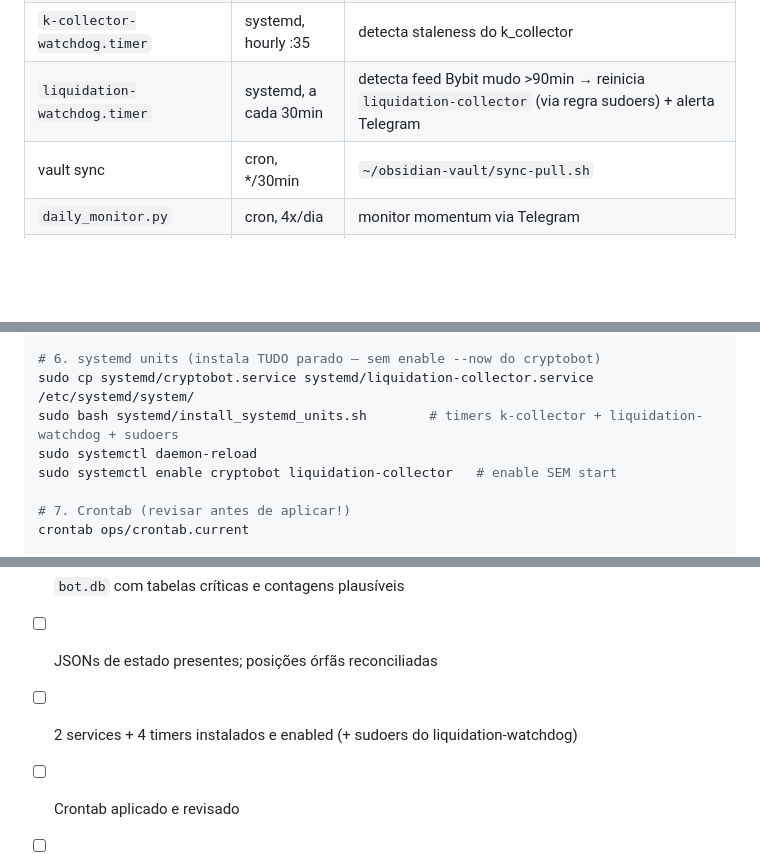
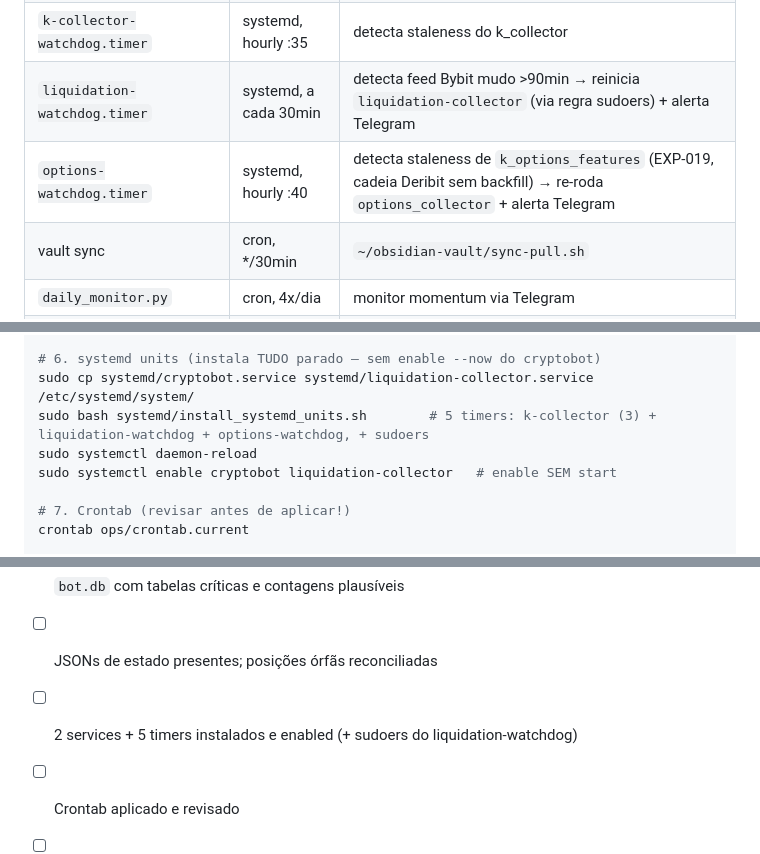
Before and after one commit to g-Ac/crypto_ai_bot, a Markdown page: docs/DISASTER_RECOVERY.md, 3 parts joined by grey strips. Drawn GitHub-style; blank space fills up the shorter version.

Commit message:
docs: correcoes da revisao adversarial do lote
- DISASTER_RECOVERY: options-watchdog entrou na tabela de timers, comentario
  do passo de install e checklist agora dizem 5 timers — um rebuild via DR
  nao perde mais o watchdog do EXP-019 (cadeia perecivel sem backfill)
- Leitura fria do report EXP-016 alinhada ao veredito final de 03/08
  (H1 GO mini-spec-only / H2 NO-GO); linha obsoleta de 'rodar novamente
  quando >=30 OOS' removida — condicao ja satisfeita e julgada

Co-Authored-By: Claude Opus 5 <noreply@anthropic.com>

```diff
--- a/docs/DISASTER_RECOVERY.md
+++ b/docs/DISASTER_RECOVERY.md
@@ -44,6 +44,7 @@ docs/EXPERIMENT_REGISTRY.md           (no git)
 | `k-collector-report.timer` | systemd, 09:00 diário | relatório k_collector via Telegram |
 | `k-collector-watchdog.timer` | systemd, hourly :35 | detecta staleness do k_collector |
 | `liquidation-watchdog.timer` | systemd, a cada 30min | detecta feed Bybit mudo >90min → reinicia `liquidation-collector` (via regra sudoers) + alerta Telegram |
+| `options-watchdog.timer` | systemd, hourly :40 | detecta staleness de `k_options_features` (EXP-019, cadeia Deribit sem backfill) → re-roda `options_collector` + alerta Telegram |
 | vault sync | cron, */30min | `~/obsidian-vault/sync-pull.sh` |
 | `daily_monitor.py` | cron, 4x/dia | monitor momentum via Telegram |
 | `shadow_simulator.py` | cron, 4x/dia | shadow outcomes |
@@ -96,7 +97,7 @@ bash scripts/restore_runtime_bundle.sh /caminho/runtime_bundle_<ts>.tar.gz
 
 # 6. systemd units (instala TUDO parado — sem enable --now do cryptobot)
 sudo cp systemd/cryptobot.service systemd/liquidation-collector.service /etc/systemd/system/
-sudo bash systemd/install_systemd_units.sh        # timers k-collector + liquidation-watchdog + sudoers
+sudo bash systemd/install_systemd_units.sh        # 5 timers: k-collector (3) + liquidation-watchdog + options-watchdog, + sudoers
 sudo systemctl daemon-reload
 sudo systemctl enable cryptobot liquidation-collector   # enable SEM start
 
@@ -138,7 +139,7 @@ bash scripts/healthcheck.sh    # re-validar com serviços de pé
 - [ ] `.env` restaurado e conferido contra `env_keys.txt`
 - [ ] `bot.db` com tabelas críticas e contagens plausíveis
 - [ ] JSONs de estado presentes; posições órfãs reconciliadas
-- [ ] 2 services + 4 timers instalados e enabled (+ sudoers do liquidation-watchdog)
+- [ ] 2 services + 5 timers instalados e enabled (+ sudoers do liquidation-watchdog)
 - [ ] Crontab aplicado e revisado
 - [ ] Gap de coleta registrado no vault
 - [ ] Serviços iniciados manualmente e `/api/status` respondendo
```
Also changed, not shown: reports/exp_exit_on_trend_exhaustion_oos_2026-06-11.md (+1 -1 lines).
